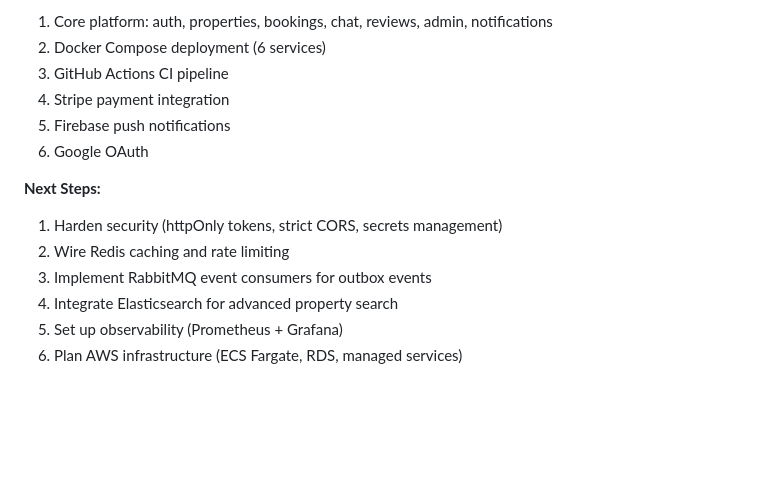
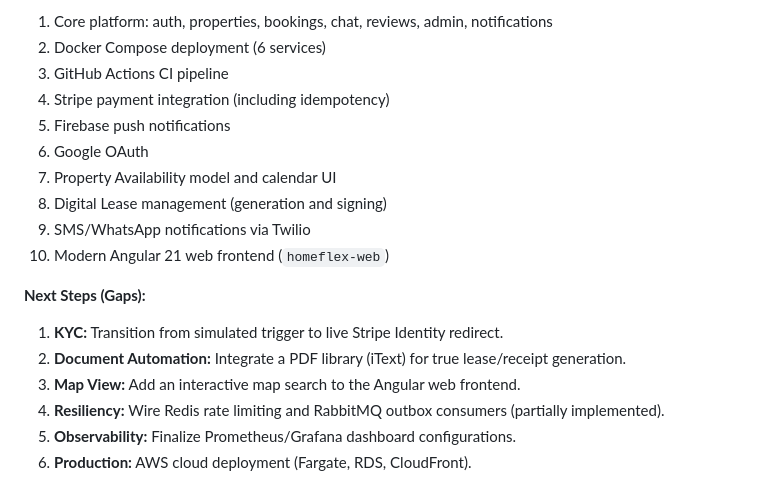
Before and after one commit to Faouzi91/HomeFlex, a Markdown page: SRS.md, the part around the change. Drawn GitHub-style; blank space fills up the shorter version.

```diff
--- a/SRS.md
+++ b/SRS.md
@@ -2083,15 +2083,19 @@ _End of Document — v2.1 (2026-03-29)_
 1. Core platform: auth, properties, bookings, chat, reviews, admin, notifications
 2. Docker Compose deployment (6 services)
 3. GitHub Actions CI pipeline
-4. Stripe payment integration
+4. Stripe payment integration (including idempotency)
 5. Firebase push notifications
 6. Google OAuth
-
-**Next Steps:**
-
-1. Harden security (httpOnly tokens, strict CORS, secrets management)
-2. Wire Redis caching and rate limiting
-3. Implement RabbitMQ event consumers for outbox events
-4. Integrate Elasticsearch for advanced property search
-5. Set up observability (Prometheus + Grafana)
-6. Plan AWS infrastructure (ECS Fargate, RDS, managed services)
+7. Property Availability model and calendar UI
+8. Digital Lease management (generation and signing)
+9. SMS/WhatsApp notifications via Twilio
+10. Modern Angular 21 web frontend (`homeflex-web`)
+
+**Next Steps (Gaps):**
+
+1. **KYC:** Transition from simulated trigger to live Stripe Identity redirect.
+2. **Document Automation:** Integrate a PDF library (iText) for true lease/receipt generation.
+3. **Map View:** Add an interactive map search to the Angular web frontend.
+4. **Resiliency:** Wire Redis rate limiting and RabbitMQ outbox consumers (partially implemented).
+5. **Observability:** Finalize Prometheus/Grafana dashboard configurations.
+6. **Production:** AWS cloud deployment (Fargate, RDS, CloudFront).
```
Also changed, not shown: CHANGELOG.md (+16 -0 lines), README.md (+50 -51 lines).
